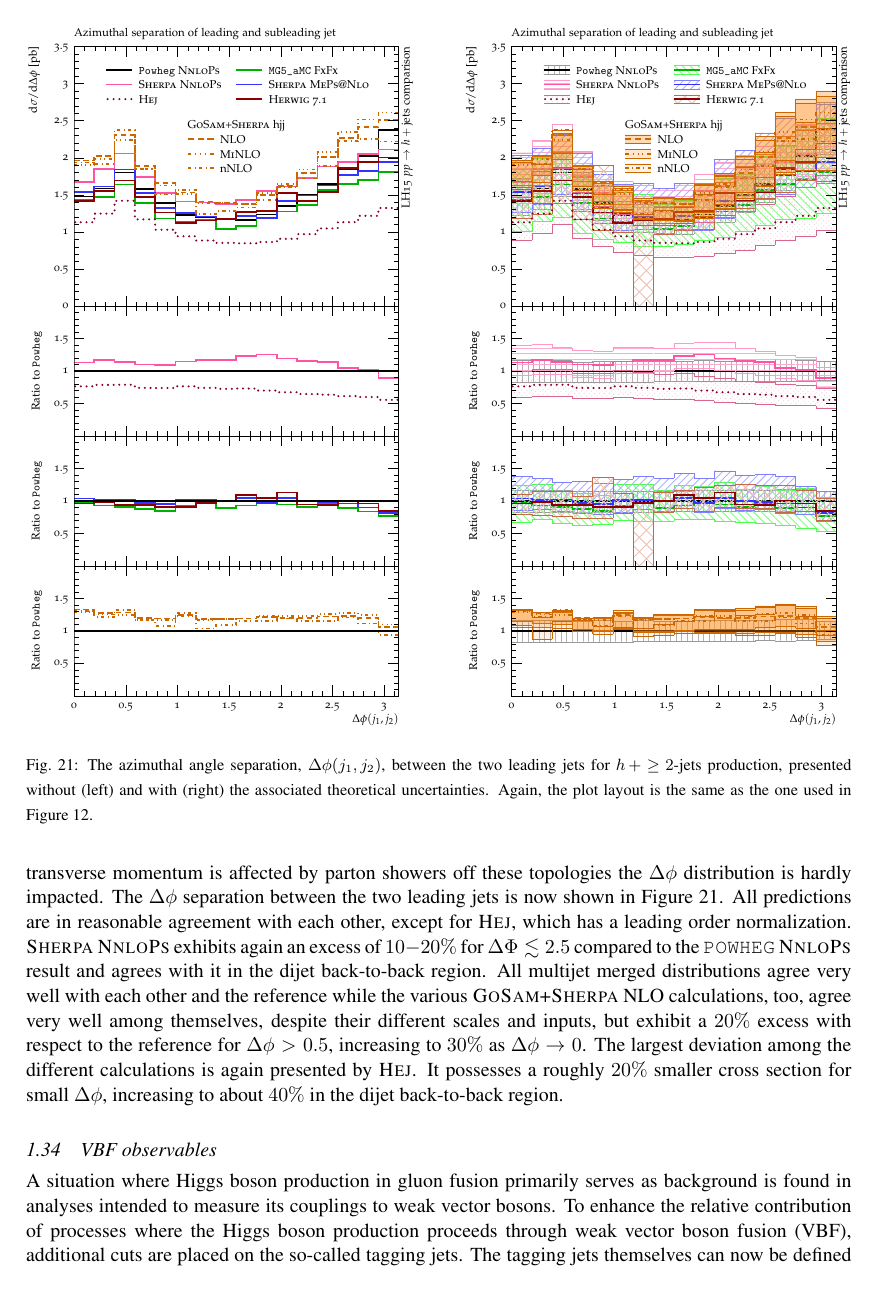
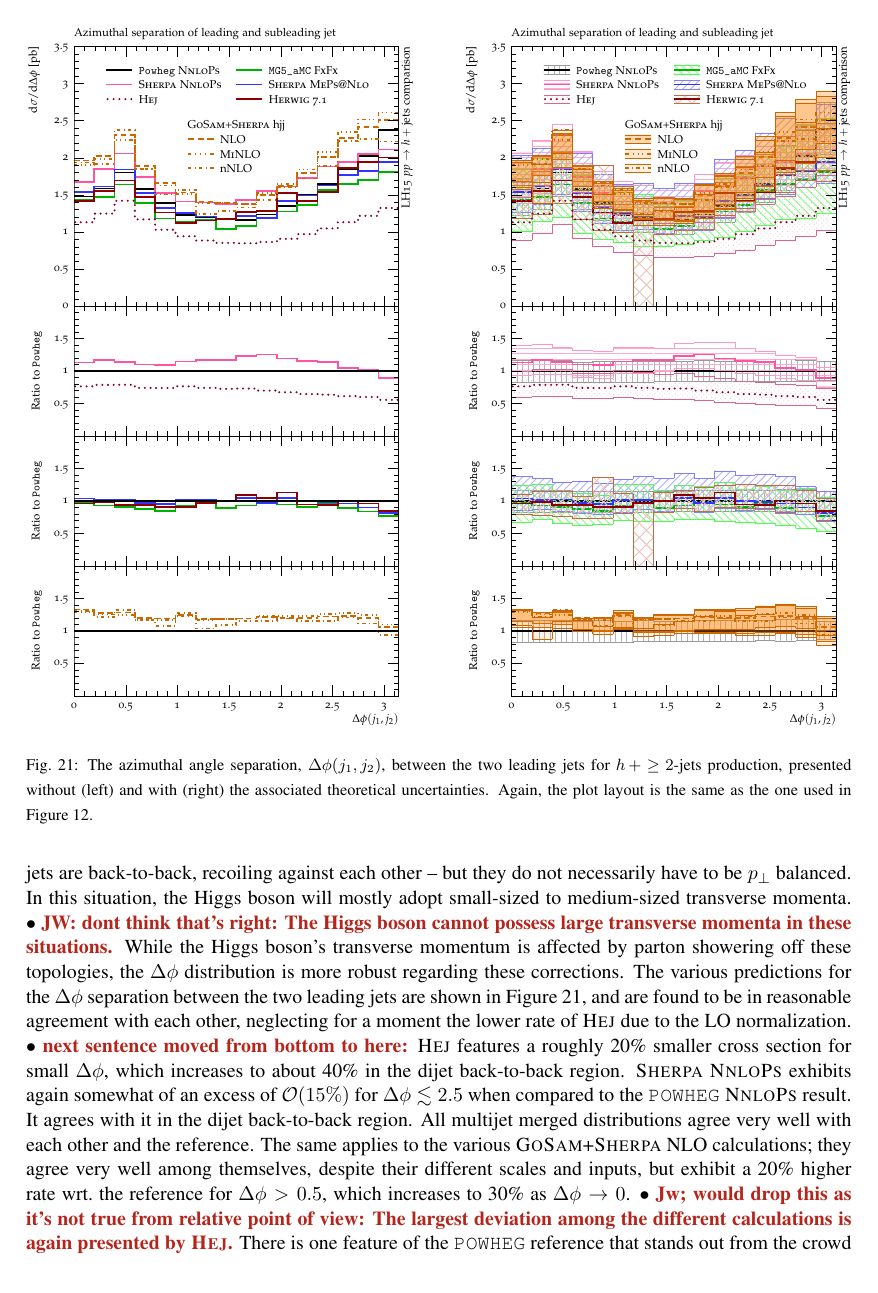
Before and after one commit to MarekSchoenherr/LH15-hjets, a LaTeX document (hjetscomp_main.tex, which reads hjetscomp_results.tex): page 31 of 46 before the commit and page 31 of 47 after it. Compiled offline with pdfLaTeX.

Commit message:
fig 21 done revising, and so goes 3.3

```diff
--- a/hjetscomp_results.tex
+++ b/hjetscomp_results.tex
@@ -1118,16 +1103,0 @@ large transverse momenta in these situations. While the Higgs boson's
-transverse momentum is affected by parton showers off these topologies
-the $\Delta\phi$ distribution is hardly impacted.
-The $\Delta\phi$ separation between the two leading jets is now shown in
-Figure~\ref{fig:hjetscomp:results:2obs:dphijj}. All predictions are
-in reasonable agreement with each other, except for \Hej, which has a
-leading order normalization. \Sherpa \NNLOPS exhibits again an excess of
-$10-20\%$ for $\Delta\Phi\lesssim 2.5$ compared to the \Powheg \NNLOPS
-result and agrees with it in the dijet back-to-back region. All multijet
-merged distributions agree very well with each other and the reference
-while the various \GoSam{}+\Sherpa NLO calculations, too, agree very
-well among themselves, despite their different scales and inputs, but
-exhibit a $20\%$ excess with respect to the reference for $\Delta\phi>0.5$,
-increasing to $30\%$ as $\Delta\phi\to 0$. The largest deviation among
-the different calculations is again presented by \Hej. It possesses
-a roughly $20\%$ smaller cross section for small $\Delta\phi$, increasing
-to about $40\%$ in the dijet back-to-back region.
@@ -1133,0 +1118,29 @@ to about $40\%$ in the dijet back-to-back region.
+Conversely, for $\Delta\phi\lesssim\pi$ both jets are back-to-back,
+recoiling against each other -- but they do not necessarily have to be
+$p_\perp$ balanced. In this situation, the Higgs boson will
+mostly adopt small-sized to medium-sized transverse momenta.
+ \Todo{JW: dont think that's right: The Higgs boson cannot possess
+large transverse momenta in these situations.}
+While the Higgs boson's transverse momentum is affected by parton
+showering off these topologies, the $\Delta\phi$ distribution is more
+robust regarding these corrections.
+The various predictions for the $\Delta\phi$ separation between the
+two leading jets are shown in Figure~\ref{fig:hjetscomp:results:2obs:dphijj},
+and are found to be in reasonable agreement with each other,
+neglecting for a moment the lower rate of \Hej due to the LO
+normalization. \Todo{next sentence moved from bottom to here:} \Hej
+features a roughly 20\% smaller cross section for small $\Delta\phi$,
+which increases to about 40\% in the dijet back-to-back region.
+\Sherpa \NNLOPS exhibits again somewhat of an excess of
+$\mathcal{O}(15\%)$ for $\Delta\phi\lesssim2.5$ when compared to the
+\Powheg \NNLOPS result. It agrees with it in the dijet back-to-back
+region. All multijet merged distributions agree very well with each
+other and the reference. The same applies to the various
+\GoSam{}+\Sherpa NLO calculations; they agree very well among
+themselves, despite their different scales and inputs, but exhibit a
+20\% higher rate wrt.~the reference for $\Delta\phi>0.5$, which
+increases to 30\% as $\Delta\phi\to0$. \Todo{Jw; would drop this as
+  it's not true from relative point of view: The largest deviation among
+the different calculations is again presented by \Hej.}
+There is one feature of the \Powheg reference that stands out from the
+crowd of other predictions which is that it rises more strongly
```
Also changed, not shown: hjetscomp_results.tex (38 more changed lines).
